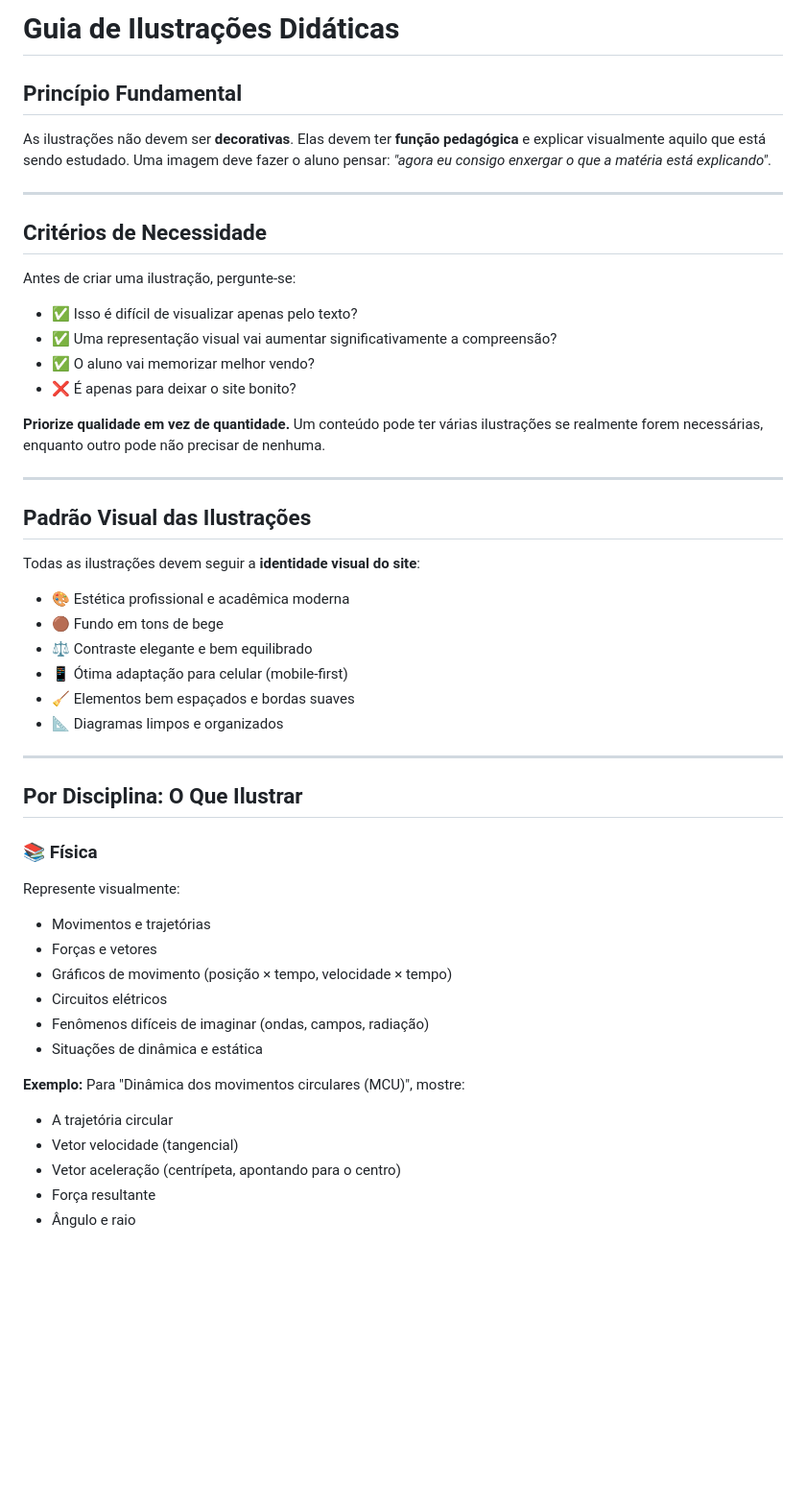
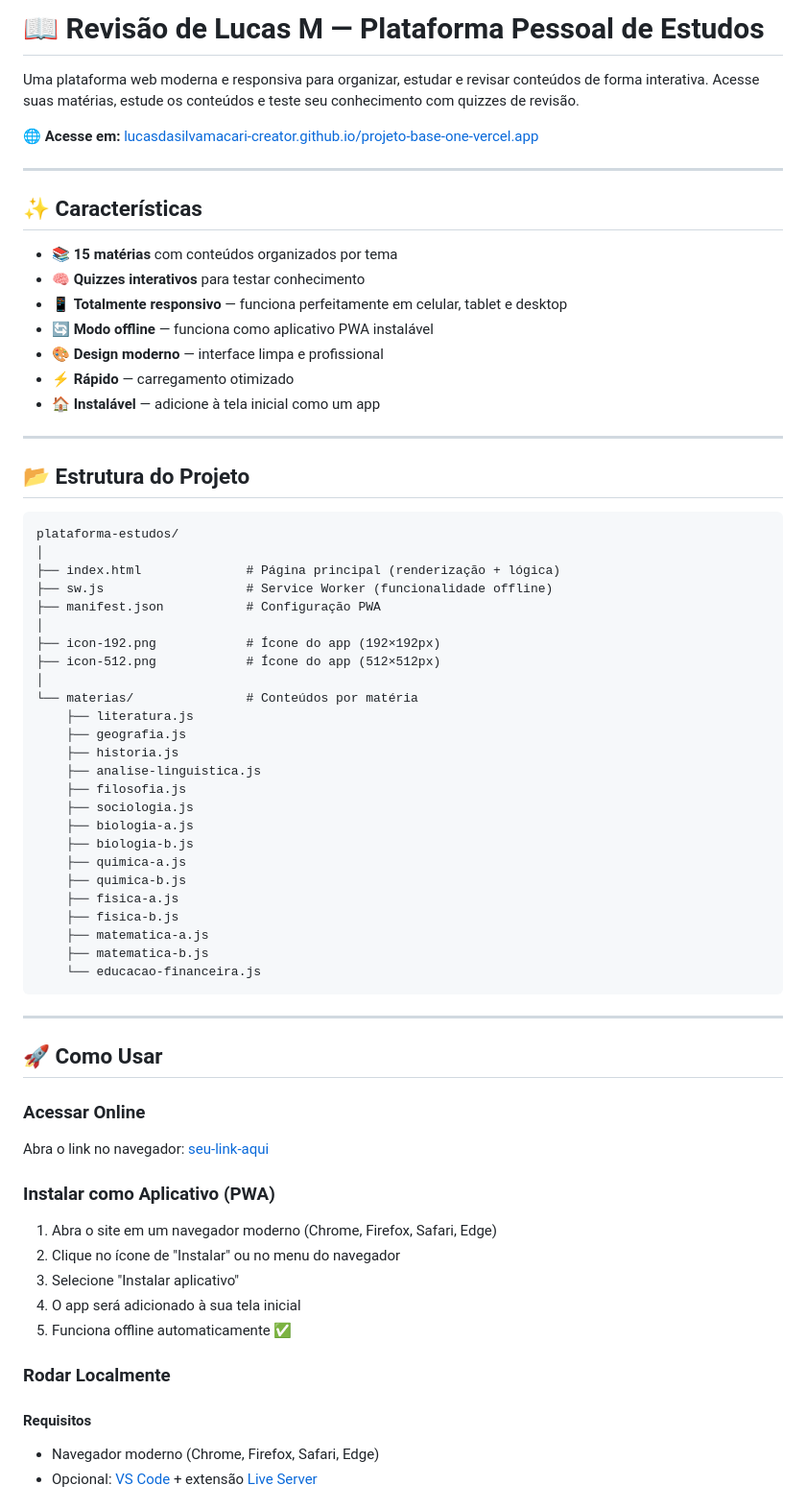
Before and after one commit to lucasdasilvamacacari-creator/Projeto-Base, a Markdown page: readme.md, the part around one of its changes. Shown at 96% size. Drawn GitHub-style; blank space fills up the shorter version.

Commit message:
Revise README for project overview and guidelines
Updated the README to reflect new project features and structure.

````diff
--- a/readme.md
+++ b/readme.md
@@ -1,52 +1,72 @@
-# Guia de Ilustrações Didáticas
+# 📖 Revisão de Lucas M — Plataforma Pessoal de Estudos
 
-## Princípio Fundamental
+Uma plataforma web moderna e responsiva para organizar, estudar e revisar conteúdos de forma interativa. Acesse suas matérias, estude os conteúdos e teste seu conhecimento com quizzes de revisão.
 
-As ilustrações não devem ser **decorativas**. Elas devem ter **função pedagógica** e explicar visualmente aquilo que está sendo estudado. Uma imagem deve fazer o aluno pensar: *"agora eu consigo enxergar o que a matéria está explicando"*.
+**🌐 Acesse em:** [lucasdasilvamacari-creator.github.io/projeto-base-one-vercel.app](seu-link-aqui)
 
 ---
 
-## Critérios de Necessidade
+## ✨ Características
 
-Antes de criar uma ilustração, pergunte-se:
-
-- ✅ Isso é difícil de visualizar apenas pelo texto?
-- ✅ Uma representação visual vai aumentar significativamente a compreensão?
-- ✅ O aluno vai memorizar melhor vendo?
-- ❌ É apenas para deixar o site bonito?
-
-**Priorize qualidade em vez de quantidade.** Um conteúdo pode ter várias ilustrações se realmente forem necessárias, enquanto outro pode não precisar de nenhuma.
+- 📚 **15 matérias** com conteúdos organizados por tema
+- 🧠 **Quizzes interativos** para testar conhecimento
+- 📱 **Totalmente responsivo** — funciona perfeitamente em celular, tablet e desktop
+- 🔄 **Modo offline** — funciona como aplicativo PWA instalável
+- 🎨 **Design moderno** — interface limpa e profissional
+- ⚡ **Rápido** — carregamento otimizado
+- 🏠 **Instalável** — adicione à tela inicial como um app
 
 ---
 
-## Padrão Visual das Ilustrações
+## 📂 Estrutura do Projeto
 
-Todas as ilustrações devem seguir a **identidade visual do site**:
-
-- 🎨 Estética profissional e acadêmica moderna
-- 🟤 Fundo em tons de bege
-- ⚖️ Contraste elegante e bem equilibrado
-- 📱 Ótima adaptação para celular (mobile-first)
-- 🧹 Elementos bem espaçados e bordas suaves
-- 📐 Diagramas limpos e organizados
+```
+plataforma-estudos/
+│
+├── index.html              # Página principal (renderização + lógica)
+├── sw.js                   # Service Worker (funcionalidade offline)
+├── manifest.json           # Configuração PWA
+│
+├── icon-192.png            # Ícone do app (192×192px)
+├── icon-512.png            # Ícone do app (512×512px)
+│
+└── materias/               # Conteúdos por matéria
+    ├── literatura.js
+    ├── geografia.js
+    ├── historia.js
+    ├── analise-linguistica.js
+    ├── filosofia.js
+    ├── sociologia.js
+    ├── biologia-a.js
+    ├── biologia-b.js
+    ├── quimica-a.js
+    ├── quimica-b.js
+    ├── fisica-a.js
+    ├── fisica-b.js
+    ├── matematica-a.js
+    ├── matematica-b.js
+    └── educacao-financeira.js
+```
 
 ---
 
-## Por Disciplina: O Que Ilustrar
+## 🚀 Como Usar
 
-### 📚 Física
+### Acessar Online
 
-Represente visualmente:
-- Movimentos e trajetórias
-- Forças e vetores
-- Gráficos de movimento (posição × tempo, velocidade × tempo)
-- Circuitos elétricos
-- Fenômenos difíceis de imaginar (ondas, campos, radiação)
-- Situações de dinâmica e estática
+Abra o link no navegador: [seu-link-aqui](seu-link-aqui)
 
-**Exemplo:** Para "Dinâmica dos movimentos circulares (MCU)", mostre:
-- A trajetória circular
-- Vetor velocidade (tangencial)
-- Vetor aceleração (centrípeta, apontando para o centro)
-- Força resultante
-- Ângulo e raio
+### Instalar como Aplicativo (PWA)
+
+1. Abra o site em um navegador moderno (Chrome, Firefox, Safari, Edge)
+2. Clique no ícone de "Instalar" ou no menu do navegador
+3. Selecione "Instalar aplicativo"
+4. O app será adicionado à sua tela inicial
+5. Funciona offline automaticamente ✅
+
+### Rodar Localmente
+
+#### Requisitos
+- Navegador moderno (Chrome, Firefox, Safari, Edge)
+- Opcional: [VS Code](https://code.visualstudio.com/) + extensão [Live Server](https://marketplace.visualstudio.com/items?itemName=ritwickdey.LiveServer)
+
````
Also changed, not shown: other parts of readme.md (+164 -197 lines).
